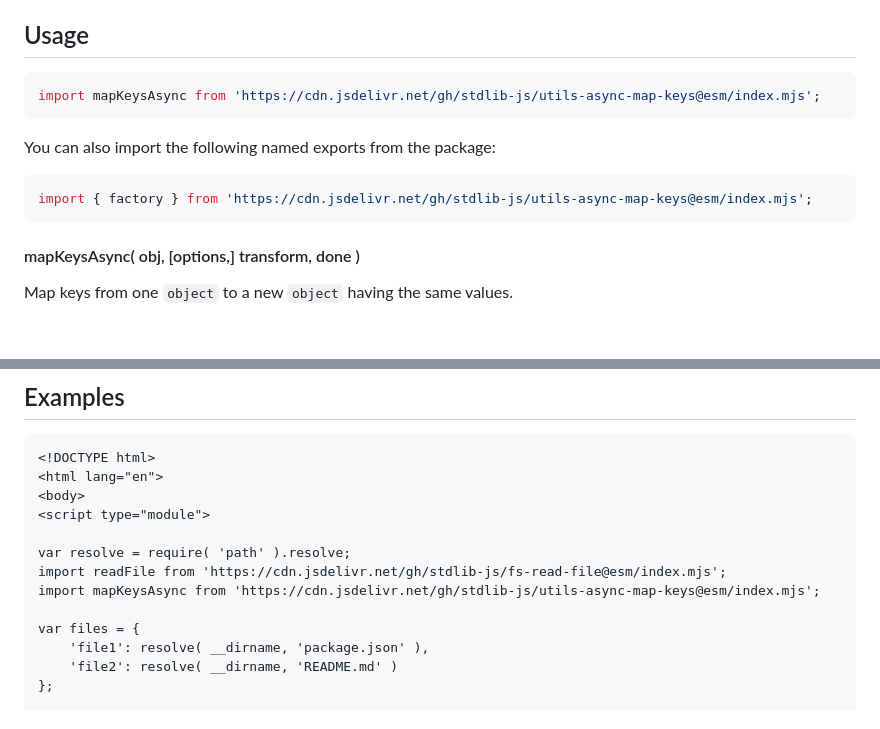
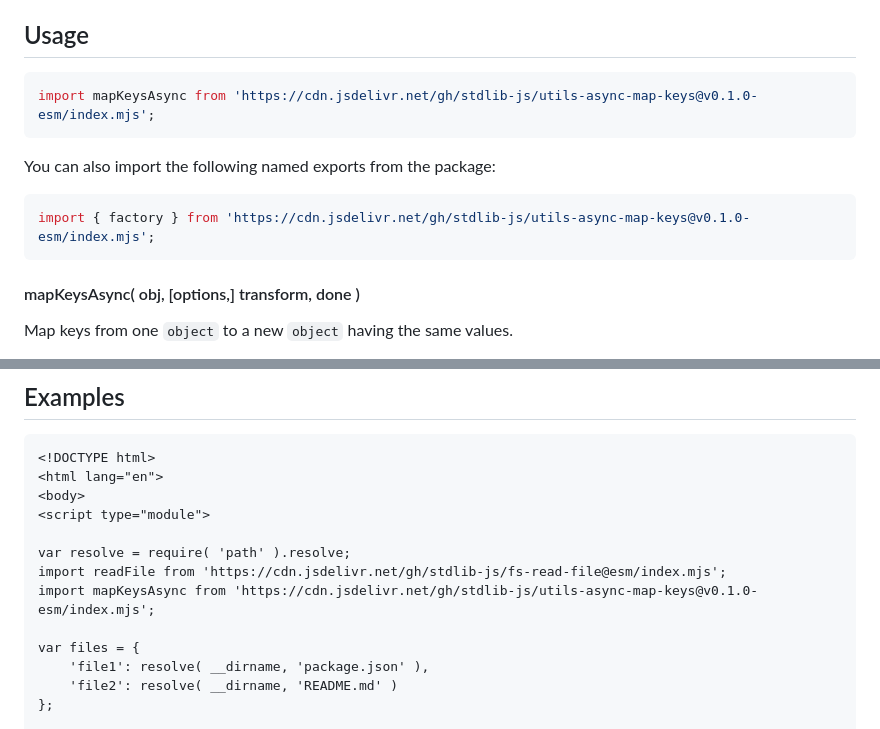
Before and after one commit to stdlib-js/utils-async-map-keys, a Markdown page: README.md, 2 parts joined by grey strips. Drawn GitHub-style; blank space fills up the shorter version.

Commit message:
Update README.md for ESM bundle v0.1.0

````diff
--- a/README.md
+++ b/README.md
@@ -52,13 +52,13 @@ limitations under the License.
 ## Usage
 
 ```javascript
-import mapKeysAsync from 'https://cdn.jsdelivr.net/gh/stdlib-js/utils-async-map-keys@esm/index.mjs';
+import mapKeysAsync from 'https://cdn.jsdelivr.net/gh/stdlib-js/utils-async-map-keys@v0.1.0-esm/index.mjs';
 ```
 
 You can also import the following named exports from the package:
 
 ```javascript
-import { factory } from 'https://cdn.jsdelivr.net/gh/stdlib-js/utils-async-map-keys@esm/index.mjs';
+import { factory } from 'https://cdn.jsdelivr.net/gh/stdlib-js/utils-async-map-keys@v0.1.0-esm/index.mjs';
 ```
 
 #### mapKeysAsync( obj, \[options,] transform, done )
@@ -340,7 +340,7 @@ The function accepts the same `options` as `mapKeysAsync()`.
 
 var resolve = require( 'path' ).resolve;
 import readFile from 'https://cdn.jsdelivr.net/gh/stdlib-js/fs-read-file@esm/index.mjs';
-import mapKeysAsync from 'https://cdn.jsdelivr.net/gh/stdlib-js/utils-async-map-keys@esm/index.mjs';
+import mapKeysAsync from 'https://cdn.jsdelivr.net/gh/stdlib-js/utils-async-map-keys@v0.1.0-esm/index.mjs';
 
 var files = {
     'file1': resolve( __dirname, 'package.json' ),
````
